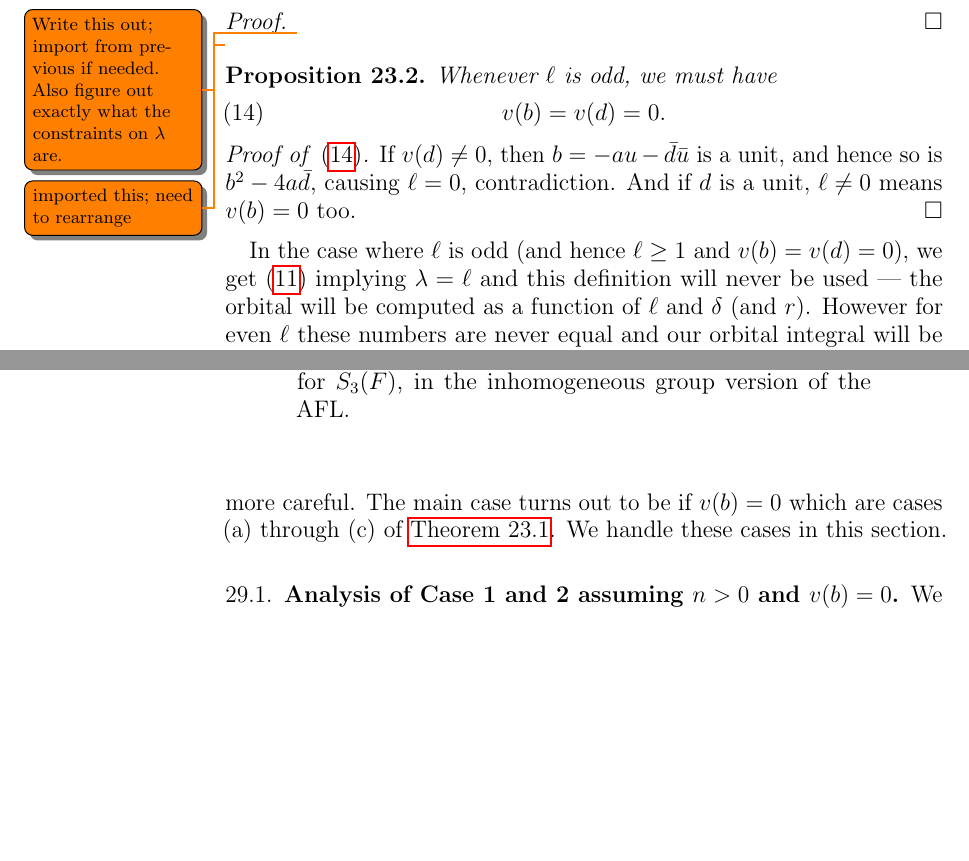
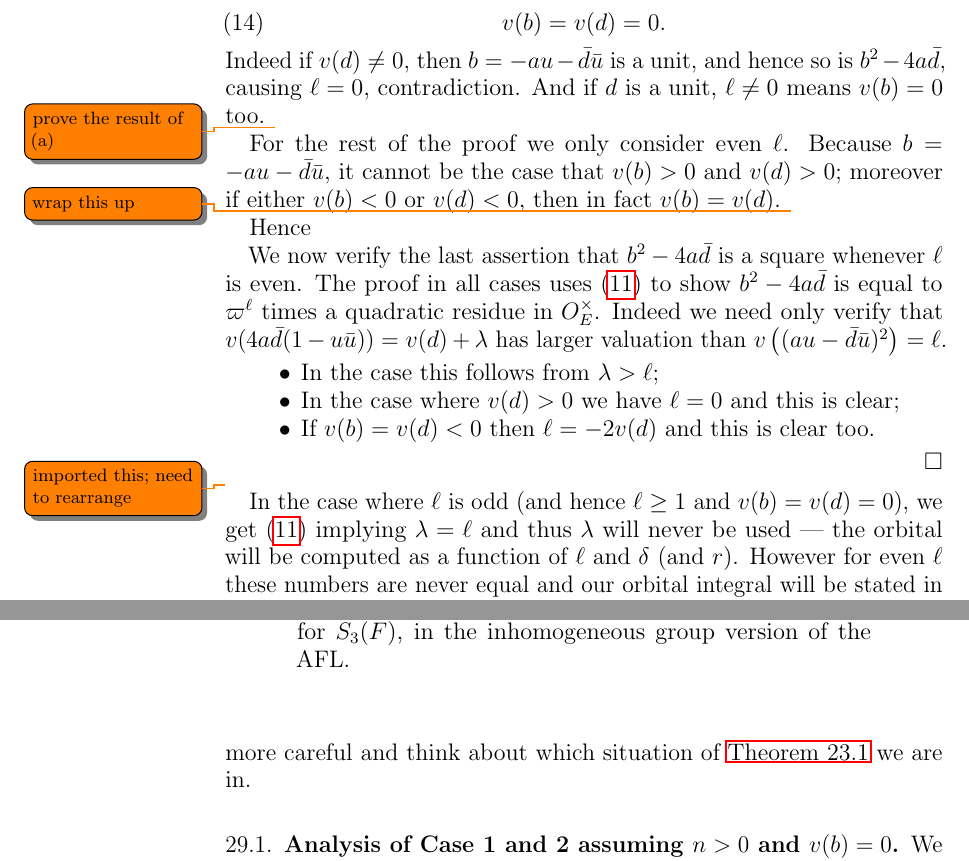
Before and after one commit to vEnhance/evans-phd-notebook, a LaTeX thesis (thesis/oldamsthesis.tex, which reads thesis/orbital0.tex, thesis/orbital1.tex): two parts of pages 38 and 46 of 91 before the commit and two parts of pages 38 and 47 of 91 after it, joined at a grey line, cut at the place of the change, the shorter picture padded with empty space. Compiled offline with pdfLaTeX.

Commit message:
fix: repair v(b) > 0 which doesn't force delta = 0

```diff
--- a/thesis/orbital0.tex
+++ b/thesis/orbital0.tex
@@ -230,27 +229,41 @@ We will now describe them.
 \end{proposition}
 \begin{proof}
-  \todo{Write this out; import from previous if needed.
-    Also figure out exactly what the constraints on $\lambda$ are.}
-\end{proof}
-
-\todo{imported this; need to rearrange}
-\begin{proposition}
-  Whenever $\ell$ is odd, we must have
+  First assume $\ell$ is odd. We assert in this case we have
   \begin{equation}
     v(b) = v(d) = 0.
     \label{eq:odd_b_d_zero}
   \end{equation}
-\end{proposition}
-\begin{proof}
-  [Proof of \eqref{eq:odd_b_d_zero}]
-  If $v(d) \neq 0$, then $b = -au-\bar d\bar u$ is a unit,
+  Indeed if $v(d) \neq 0$, then $b = -au-\bar d\bar u$ is a unit,
   and hence so is $b^2 - 4 a \bar d$, causing $\ell = 0$, contradiction.
   And if $d$ is a unit, $\ell \neq 0$ means $v(b) = 0$ too.
+  \todo{prove the result of (a)}
+
+  For the rest of the proof we only consider even $\ell$.
+  Because $b = -au - \bar d \bar u$, it cannot be the case that $v(b) > 0$ and $v(d) > 0$;
+  moreover if either $v(b) < 0$ or $v(d) < 0$,
+  then in fact $v(b) = v(d)$.
+  \todo{wrap this up}
+
+  Hence
+
+  We now verify the last assertion that $b^2 - 4 a \bar d$
+  is a square whenever $\ell$ is even.
+  The proof in all cases uses \eqref{eq:dos} to show $b^2 - 4 a \bar d$
+  is equal to $\varpi^\ell$ times a quadratic residue in $\OO_E^\times$.
+  Indeed we need only verify that $v(4a \bar d(1 - u \bar u)) = v(d) + \lambda$
+  has larger valuation than $v\left( (a u - \bar d \bar u)^2 \right) = \ell$.
+  \begin{itemize}
+    \ii In the case this follows from $\lambda > \ell$;
+    \ii In the case where $v(d) > 0$ we have $\ell = 0$ and this is clear;
+    \ii If $v(b) = v(d) < 0$ then $\ell = -2v(d)$ and this is clear too.
+  \end{itemize}
+
 \end{proof}
 
+\todo{imported this; need to rearrange}
 In the case where $\ell$ is odd (and hence $\ell \ge 1$ and $v(b) = v(d) = 0$),
 we get \eqref{eq:dos} implying $\lambda = \ell$
-and this definition will never be used --- the orbital will be computed
+and thus $\lambda$ will never be used --- the orbital will be computed
 as a function of $\ell$ and $\delta$ (and $r$).
 However for even $\ell$ these numbers are never equal and our orbital
 integral will be stated in terms of $\ell$, $\delta$, and $\lambda$ (and $r$).
--- a/thesis/orbital1.tex
+++ b/thesis/orbital1.tex
@@ -520,10 +520,8 @@ to calculate $v(1-\xi_1\bar{\xi_1})$ entries in the latter four cases.
 \section{Case analysis when $v(b) \ge 0$ and $v(d) \ge 0$}
 Up until now the analysis has been valid for all five cases of
 \Cref{prop:parameter_constraints}.
-However, starting from now on we will have to be a little more careful.
-The main case turns out to be if $v(b) = 0$
-which are cases (a) through (c) of \Cref{prop:parameter_constraints}.
-We handle these cases in this section.
+However, starting from now on we will have to be a little more careful
+and think about which situation of \Cref{prop:parameter_constraints} we are in.
 
 \subsection{Analysis of Case 1 and 2 assuming $n > 0$ and $v(b) = 0$}
 We analyze Case 1 and 2 assuming $v(b) = 0$.
```
Also changed, not shown: thesis/orbital0.tex (15 more changed lines), thesis/orbital1.tex (46 more changed lines).
